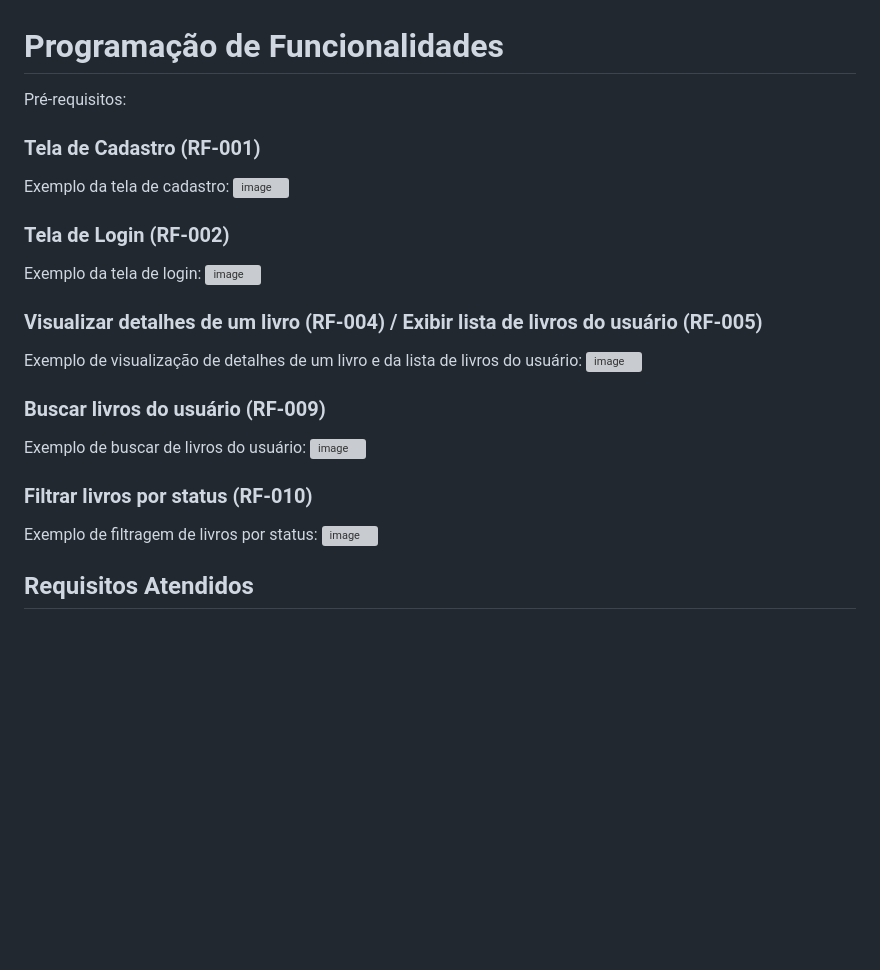
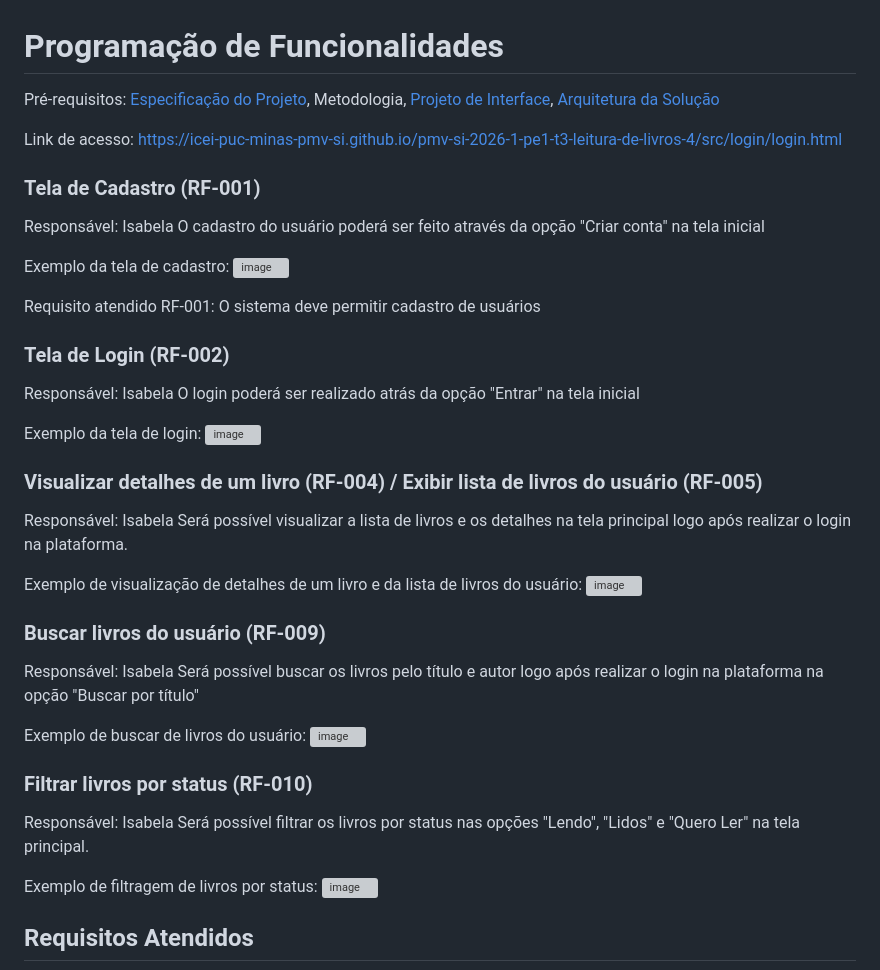
Before and after one commit to ICEI-PUC-Minas-PMV-SI/pmv-si-2026-1-pe1-t3-leitura-de-livros-4, a Markdown page: docs/development.md, the part around the change. Rendered like a GitHub page; blank space fills up the shorter version; grey boxes are pictures that could not be loaded.

Commit message:
Expand documentation for user functionalities
Added detailed descriptions for user registration, login, book details, search, and filtering functionalities.

```diff
--- a/docs/development.md
+++ b/docs/development.md
@@ -1,28 +1,48 @@
 # Programação de Funcionalidades
 
-Pré-requisitos:
+<span style="color:red">Pré-requisitos: <a href="https://github.com/ICEI-PUC-Minas-PMV-SI/pmv-si-2026-1-pe1-t3-leitura-de-livros-4/blob/main/docs/especification.md"> Especificação do Projeto</a></span>, <a href=""> Metodologia</a>, <a href="https://github.com/ICEI-PUC-Minas-PMV-SI/pmv-si-2026-1-pe1-t3-leitura-de-livros-4/blob/main/docs/interface.md"> Projeto de Interface</a>, <a href="https://github.com/ICEI-PUC-Minas-PMV-SI/pmv-si-2026-1-pe1-t3-leitura-de-livros-4/blob/main/docs/template.md"> Arquitetura da Solução</a>
+
+Link de acesso: https://icei-puc-minas-pmv-si.github.io/pmv-si-2026-1-pe1-t3-leitura-de-livros-4/src/login/login.html
 
 ### Tela de Cadastro (RF-001)
+
+Responsável: Isabela
+O cadastro do usuário poderá ser feito através da opção "Criar conta" na tela inicial
 
 Exemplo da tela de cadastro:
 <img width="1431" height="856" alt="image" src="https://github.com/user-attachments/assets/78f13276-aa1f-4db2-a33f-8a9be9a8c41b" />
 
+Requisito atendido
+RF-001: O sistema deve permitir cadastro de usuários
+
 ### Tela de Login (RF-002)
+
+Responsável: Isabela
+O login poderá ser realizado atrás da opção "Entrar" na tela inicial
 
 Exemplo da tela de login:
 <img width="1430" height="856" alt="image" src="https://github.com/user-attachments/assets/b738e46b-5897-4c19-99f4-1d6ea9d10151" />
 
 ### Visualizar detalhes de um livro (RF-004) / Exibir lista de livros do usuário (RF-005)
 
+Responsável: Isabela
+Será possível visualizar a lista de livros e os detalhes na tela principal logo após realizar o login na plataforma.
+
 Exemplo de visualização de detalhes de um livro e da lista de livros do usuário:
 <img width="1474" height="863" alt="image" src="https://github.com/user-attachments/assets/342e730f-d681-4218-9a55-b53340202f2b" />
 
 ### Buscar livros do usuário (RF-009)
 
+Responsável: Isabela
+Será possível buscar os livros pelo título e autor logo após realizar o login na plataforma na opção "Buscar por título"
+
 Exemplo de buscar de livros do usuário:
 <img width="1476" height="862" alt="image" src="https://github.com/user-attachments/assets/d3483c95-d8fd-470a-a292-77d305906966" />
 
 ### Filtrar livros por status (RF-010)
+
+Responsável: Isabela
+Será possível filtrar os livros por status nas opções "Lendo", "Lidos" e "Quero Ler" na tela principal.
 
 Exemplo de filtragem de livros por status:
 <img width="1477" height="860" alt="image" src="https://github.com/user-attachments/assets/5f2ca6de-3137-475e-bfff-275026bad85c" />
```
